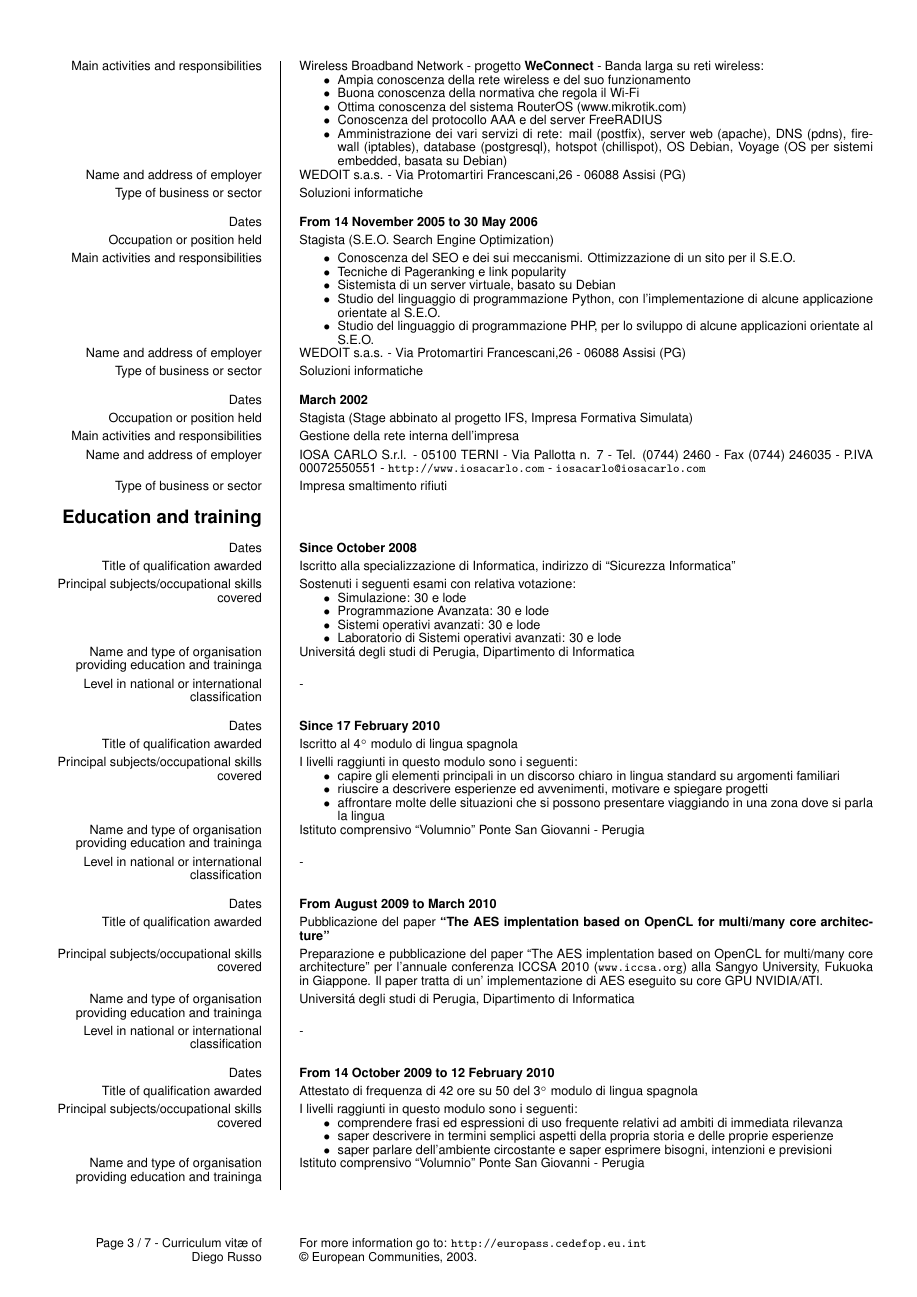
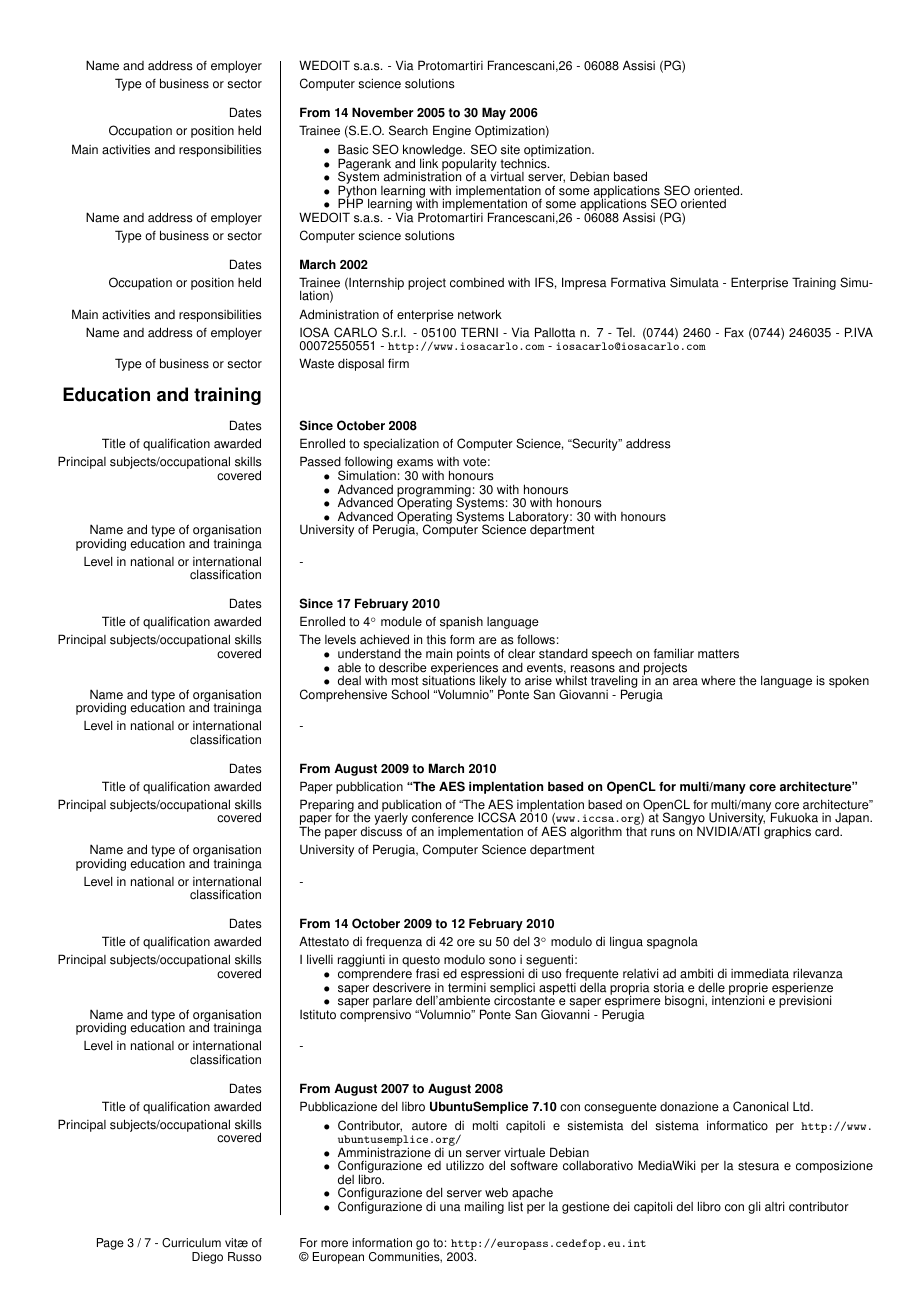
Before and after one commit to diegorusso/cv, a LaTeX CV (diego_russo_cv_en.tex): page 3 of 7. Compiled offline with pdfLaTeX.

Commit message:
Continuate le modifiche per la traduzione in inglese
git-svn-id: http://svn.diegor.it/cv@13 46637db0-535c-4b67-a99e-46154112dca1

```diff
--- a/diego_russo_cv_en.tex
+++ b/diego_russo_cv_en.tex
@@ -90,7 +89,3 @@ I also developed applications in python and python-django both the daily work of
-\ecvitem{Main activities and responsibilities}{Wireless Broadband Network - progetto \textbf{WeConnect} - Banda larga su reti wireless:
+\ecvitem{Occupation or position held}{Undergraduate student (Wireless Broadband Network)}
+\ecvitem{Main activities and responsibilities}{Wireless Broadband Network - project \textbf{WeConnect} - Broadband over wifi network:
     \begin{itemize}
-        \item Ampia conoscenza della rete wireless e del suo funzionamento
-        \item Buona conoscenza della normativa che regola il Wi-Fi
-        \item Ottima conoscenza del sistema RouterOS (www.mikrotik.com)
-        \item Conoscenza del protocollo AAA e del server FreeRADIUS
-        \item Amministrazione dei vari servizi di rete: mail (postfix), server web (apache), DNS (pdns), firewall (iptables), database (postgresql), hotspot (chillispot), OS Debian, Voyage (OS per sistemi embedded, basata su Debian)
@@ -97,54 +97,54 @@ I also developed applications in python and python-django both the daily work of
     \end{itemize}}
 \ecvitem{Name and address of employer}{WEDOIT s.a.s. - Via Protomartiri Francescani,26 - 06088 Assisi (PG)}
-\ecvitem[10pt]{Type of business or sector}{Soluzioni informatiche}
+\ecvitem[10pt]{Type of business or sector}{Computer science solutions}
 
 \ecvitem{Dates}{\textbf{From 14 November 2005 to 30 May 2006}}
-\ecvitem{Occupation or position held}{Stagista (S.E.O. Search Engine Optimization)}
+\ecvitem{Occupation or position held}{Trainee (S.E.O. Search Engine Optimization)}
 \ecvitem{Main activities and responsibilities}{\vspace{-2mm}
     \begin{itemize}
-        \item Conoscenza del SEO e dei sui meccanismi. Ottimizzazione di un sito per il S.E.O.
-        \item Tecniche di Pageranking e link popularity
-        \item Sistemista di un server virtuale, basato su Debian
-        \item Studio del linguaggio di programmazione Python, con l'implementazione di alcune applicazione orientate al S.E.O.
-        \item Studio del linguaggio di programmazione PHP, per lo sviluppo di alcune applicazioni orientate al S.E.O.
+        \item Basic SEO knowledge. SEO site optimization.
+        \item Pagerank and link popularity technics.
+        \item System administration of a virtual server, Debian based
+        \item Python learning with implementation of some applications SEO oriented.
+        \item PHP learning with implementation of some applications SEO oriented
     \end{itemize}}
 \ecvitem{Name and address of employer}{WEDOIT s.a.s. - Via Protomartiri Francescani,26 - 06088 Assisi (PG)}
-\ecvitem[10pt]{Type of business or sector}{Soluzioni informatiche}
+\ecvitem[10pt]{Type of business or sector}{Computer science solutions}
 
 \ecvitem{Dates}{\textbf{March 2002}}
-\ecvitem{Occupation or position held}{Stagista (Stage abbinato al progetto IFS, Impresa Formativa Simulata)}
-\ecvitem{Main activities and responsibilities}{Gestione della rete interna dell'impresa}
+\ecvitem{Occupation or position held}{Trainee (Internship project combined with IFS, Impresa Formativa Simulata - Enterprise Training Simulation)}
+\ecvitem{Main activities and responsibilities}{Administration of enterprise network}
 \ecvitem{Name and address of employer}{IOSA CARLO S.r.l. - 05100 TERNI - Via Pallotta n. 7 - Tel. (0744) 2460 - Fax (0744) 246035 - P.IVA 00072550551 - \url{http://www.iosacarlo.com} - \url{iosacarlo@iosacarlo.com}}
-\ecvitem[10pt]{Type of business or sector}{Impresa smaltimento rifiuti}
+\ecvitem[10pt]{Type of business or sector}{Waste disposal firm}
 
 \ecvsection{Education and training}
 
 \ecvitem{Dates}{\textbf{Since October 2008}}
-\ecvitem{Title of qualification awarded}{Iscritto alla specializzazione di Informatica, indirizzo di ``Sicurezza Informatica''}
-\ecvitem{Principal subjects/occupational skills covered}{Sostenuti i seguenti esami con relativa votazione:\begin{itemize}
-    \item Simulazione: 30 e lode
-    \item Programmazione Avanzata: 30 e lode
-    \item Sistemi operativi avanzati: 30 e lode
-    \item Laboratorio di Sistemi operativi avanzati: 30 e lode
+\ecvitem{Title of qualification awarded}{Enrolled to specialization of Computer Science, ``Security'' address}
+\ecvitem{Principal subjects/occupational skills covered}{Passed following exams with vote:\begin{itemize}
+    \item Simulation: 30 with honours
+    \item Advanced programming: 30 with honours
+    \item Advanced Operating Systems: 30 with honours
+    \item Advanced Operating Systems Laboratory: 30 with honours
 \end{itemize}}
-\ecvitem{Name and type of organisation providing education and traininga}{Universit\'a degli studi di Perugia, Dipartimento di Informatica}
+\ecvitem{Name and type of organisation providing education and traininga}{University of Perugia, Computer Science department}
 \ecvitem[10pt]{Level in national or international classification}{-}
 
 \ecvitem{Dates}{\textbf{Since 17 February 2010}}
-\ecvitem{Title of qualification awarded}{Iscritto al 4$^\circ$ modulo di lingua spagnola}
-\ecvitem{Principal subjects/occupational skills covered}{I livelli raggiunti in questo modulo sono i seguenti:
+\ecvitem{Title of qualification awarded}{Enrolled to 4$^\circ$ module of spanish language}
+\ecvitem{Principal subjects/occupational skills covered}{The levels achieved in this form are as follows:
 \begin{itemize}
-    \item capire gli elementi principali in un discorso chiaro in lingua standard su argomenti familiari
-    \item riuscire a descrivere esperienze ed avvenimenti, motivare e spiegare progetti
-    \item affrontare molte delle situazioni che si possono presentare viaggiando in una zona dove si parla la lingua
+    \item understand the main points of clear standard speech on familiar matters
+    \item able to describe experiences and events, reasons and projects
+    \item deal with most situations likely to arise whilst traveling in an area where the language is spoken
 \end{itemize}}
-\ecvitem{Name and type of organisation providing education and traininga}{Istituto comprensivo ``Volumnio'' Ponte San Giovanni - Perugia}
+\ecvitem{Name and type of organisation providing education and traininga}{Comprehensive School ``Volumnio'' Ponte San Giovanni - Perugia}
 \ecvitem[10pt]{Level in national or international classification}{-}
 
 \ecvitem{Dates}{\textbf{From August 2009 to March 2010}}
-\ecvitem{Title of qualification awarded}{Pubblicazione del paper \textbf{``The AES implentation based on OpenCL for multi/many core architecture''}}
-\ecvitem{Principal subjects/occupational skills covered}{Preparazione e pubblicazione del paper ``The AES implentation based on OpenCL for multi/many core architecture'' per l'annuale conferenza ICCSA 2010 (\url{www.iccsa.org}) alla Sangyo University, Fukuoka in Giappone. Il paper tratta di un' implementazione di AES eseguito su core GPU NVIDIA/ATI.}
-\ecvitem{Name and type of organisation providing education and traininga}{Universit\'a degli studi di Perugia, Dipartimento di Informatica}
+\ecvitem{Title of qualification awarded}{Paper pubblication \textbf{``The AES implentation based on OpenCL for multi/many core architecture''}}
+\ecvitem{Principal subjects/occupational skills covered}{Preparing and publication of ``The AES implentation based on OpenCL for multi/many core architecture'' paper for the yaerly conference ICCSA 2010 (\url{www.iccsa.org}) at Sangyo University, Fukuoka in Japan. The paper discuss of an implementation of AES algorithm that runs on NVIDIA/ATI graphics card.}
+\ecvitem{Name and type of organisation providing education and traininga}{University of Perugia, Computer Science department}
 \ecvitem[10pt]{Level in national or international classification}{-}
 
 \ecvitem{Dates}{\textbf{From 14 October 2009 to 12 February 2010}}
```
Also changed, not shown: diego_russo_cv_en.pdf, diego_russo_cv_en.tex (20 more changed lines).
